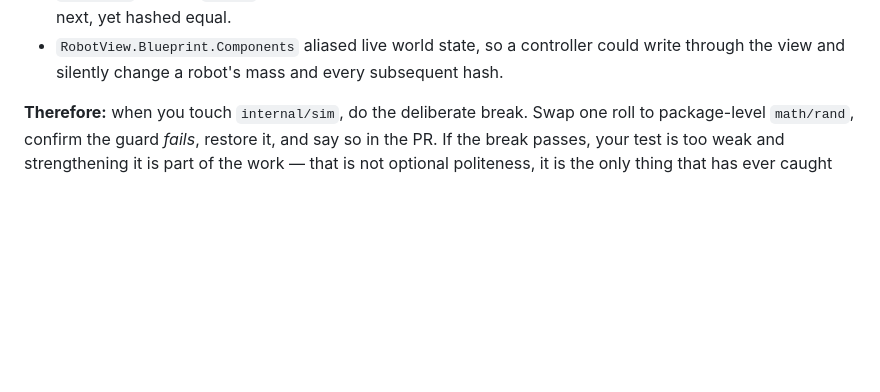
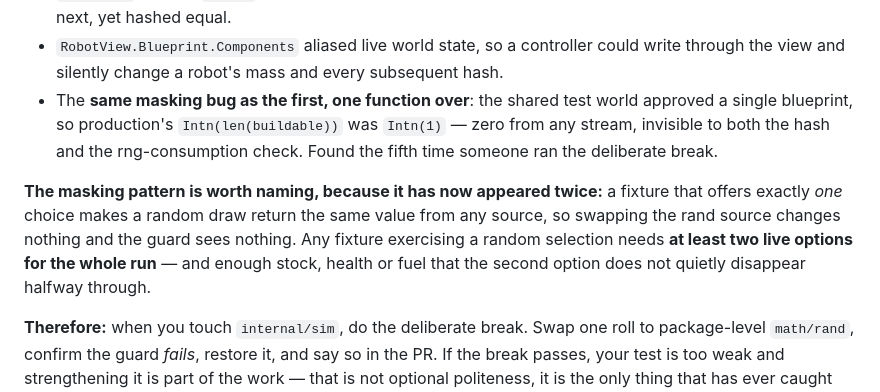
Before and after one commit to korjavin/robocolony, a Markdown page: docs/engineering-notes.md, the part around the change. GitHub-like rendering; blank space fills up the shorter version.

Commit message:
Record the fifth determinism-guard hole and name the pattern
Production's blueprint draw was Intn(1) in the shared test fixture, so a
global-math/rand break passed silently — the same masking as the first hole
found, one function over. Twice is a pattern worth naming: a fixture offering
one choice makes a random draw return the same value from any source, so the
guard sees nothing. Fixtures exercising a random selection need at least two
live options for the whole run.

```diff
--- a/docs/engineering-notes.md
+++ b/docs/engineering-notes.md
@@ -21,6 +21,17 @@ test still passed:
 - `RobotView.Blueprint.Components` aliased live world state, so a controller
   could write through the view and silently change a robot's mass and every
   subsequent hash.
+- The **same masking bug as the first, one function over**: the shared test
+  world approved a single blueprint, so production's `Intn(len(buildable))` was
+  `Intn(1)` — zero from any stream, invisible to both the hash and the
+  rng-consumption check. Found the fifth time someone ran the deliberate break.
+
+**The masking pattern is worth naming, because it has now appeared twice:** a
+fixture that offers exactly *one* choice makes a random draw return the same
+value from any source, so swapping the rand source changes nothing and the guard
+sees nothing. Any fixture exercising a random selection needs **at least two
+live options for the whole run** — and enough stock, health or fuel that the
+second option does not quietly disappear halfway through.
 
 **Therefore:** when you touch `internal/sim`, do the deliberate break. Swap one
 roll to package-level `math/rand`, confirm the guard *fails*, restore it, and
```
